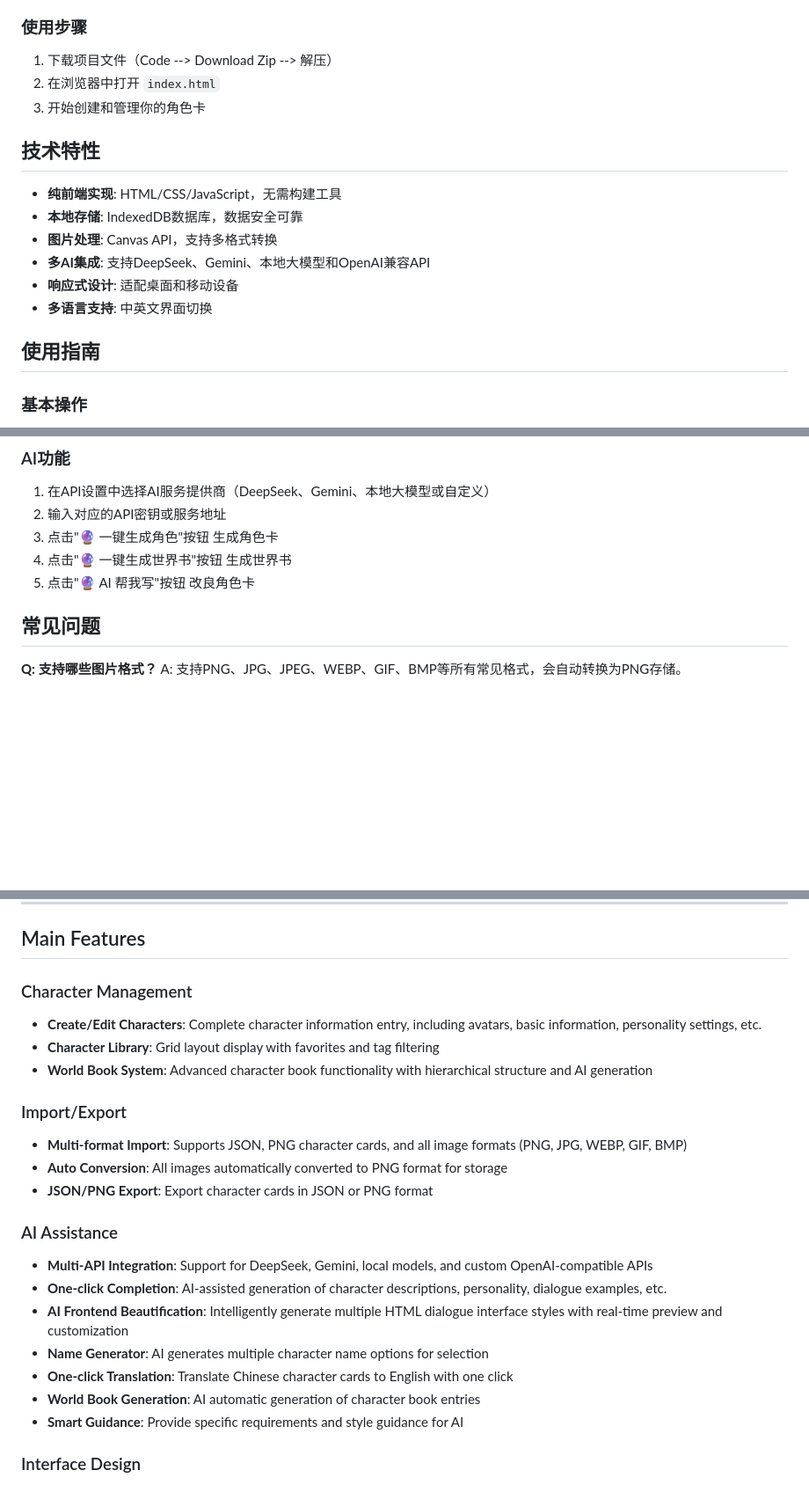
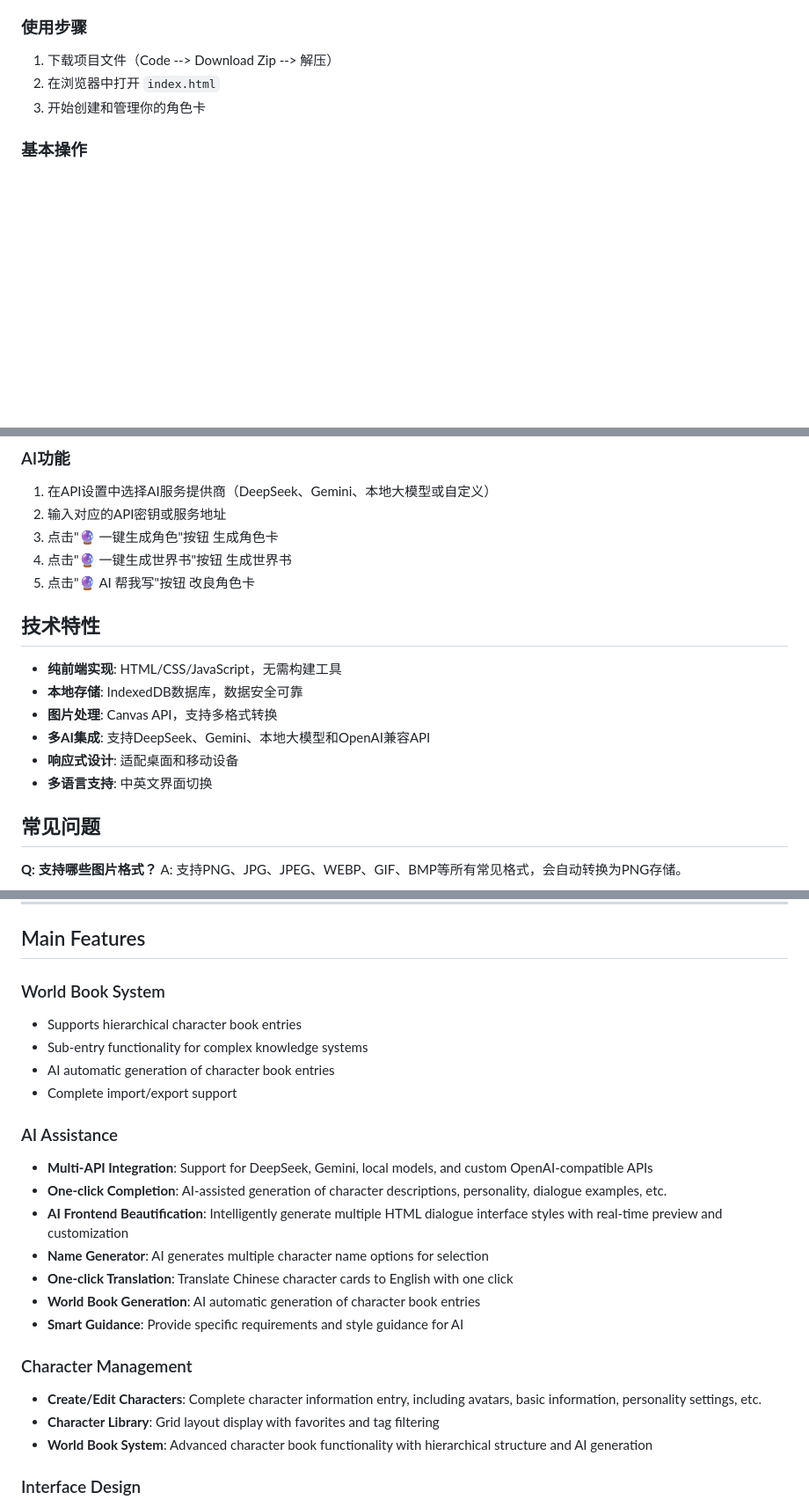
Before and after one commit to HiUnikitty/Nika-Character-Studio, a Markdown page: README.md, 3 parts joined by grey strips. Shown at 88% size. GitHub-like rendering; blank space fills up the shorter version.

```diff
--- a/README.md
+++ b/README.md
@@ -78,18 +78,6 @@ An elegant AI character card management system designed for ST character creatio
 2. 在浏览器中打开 `index.html`
 3. 开始创建和管理你的角色卡
 
-
-## 技术特性
-
-- **纯前端实现**: HTML/CSS/JavaScript，无需构建工具
-- **本地存储**: IndexedDB数据库，数据安全可靠
-- **图片处理**: Canvas API，支持多格式转换
-- **多AI集成**: 支持DeepSeek、Gemini、本地大模型和OpenAI兼容API
-- **响应式设计**: 适配桌面和移动设备
-- **多语言支持**: 中英文界面切换
-
-## 使用指南
-
 ### 基本操作
 1. **创建角色**: 点击"创建新角色"
 2. **编辑角色**: 在角色库中点击"编辑"
@@ -102,6 +90,15 @@ An elegant AI character card management system designed for ST character creatio
 3. 点击"🔮 一键生成角色"按钮 生成角色卡
 4. 点击"🔮 一键生成世界书"按钮 生成世界书
 5. 点击"🔮 AI 帮我写"按钮 改良角色卡
+
+## 技术特性
+
+- **纯前端实现**: HTML/CSS/JavaScript，无需构建工具
+- **本地存储**: IndexedDB数据库，数据安全可靠
+- **图片处理**: Canvas API，支持多格式转换
+- **多AI集成**: 支持DeepSeek、Gemini、本地大模型和OpenAI兼容API
+- **响应式设计**: 适配桌面和移动设备
+- **多语言支持**: 中英文界面切换
 
 ## 常见问题
 
@@ -176,15 +173,11 @@ An elegant AI character card management system designed specifically for ST char
 
 ## Main Features
 
-### Character Management
-- **Create/Edit Characters**: Complete character information entry, including avatars, basic information, personality settings, etc.
-- **Character Library**: Grid layout display with favorites and tag filtering
-- **World Book System**: Advanced character book functionality with hierarchical structure and AI generation
-
-### Import/Export
-- **Multi-format Import**: Supports JSON, PNG character cards, and all image formats (PNG, JPG, WEBP, GIF, BMP)
-- **Auto Conversion**: All images automatically converted to PNG format for storage
-- **JSON/PNG Export**: Export character cards in JSON or PNG format
+### World Book System
+- Supports hierarchical character book entries
+- Sub-entry functionality for complex knowledge systems
+- AI automatic generation of character book entries
+- Complete import/export support
 
 ### AI Assistance
 - **Multi-API Integration**: Support for DeepSeek, Gemini, local models, and custom OpenAI-compatible APIs
@@ -194,6 +187,11 @@ An elegant AI character card management system designed specifically for ST char
 - **One-click Translation**: Translate Chinese character cards to English with one click
 - **World Book Generation**: AI automatic generation of character book entries
 - **Smart Guidance**: Provide specific requirements and style guidance for AI
+
+### Character Management
+- **Create/Edit Characters**: Complete character information entry, including avatars, basic information, personality settings, etc.
+- **Character Library**: Grid layout display with favorites and tag filtering
+- **World Book System**: Advanced character book functionality with hierarchical structure and AI generation
 
 ### Interface Design
 - **Modern UI**: Dark theme with ST-like interface
```
Also changed, not shown: other parts of README.md (+0 -35 lines).
